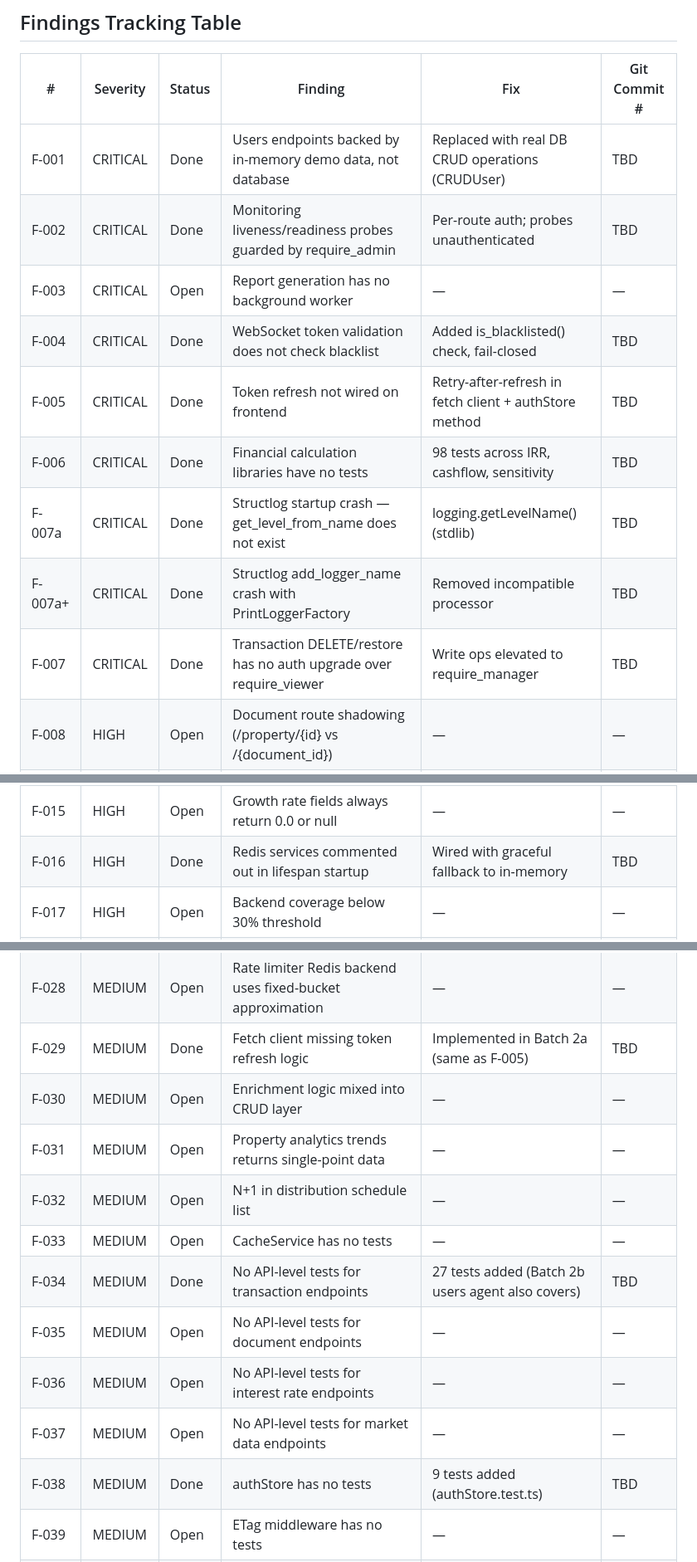
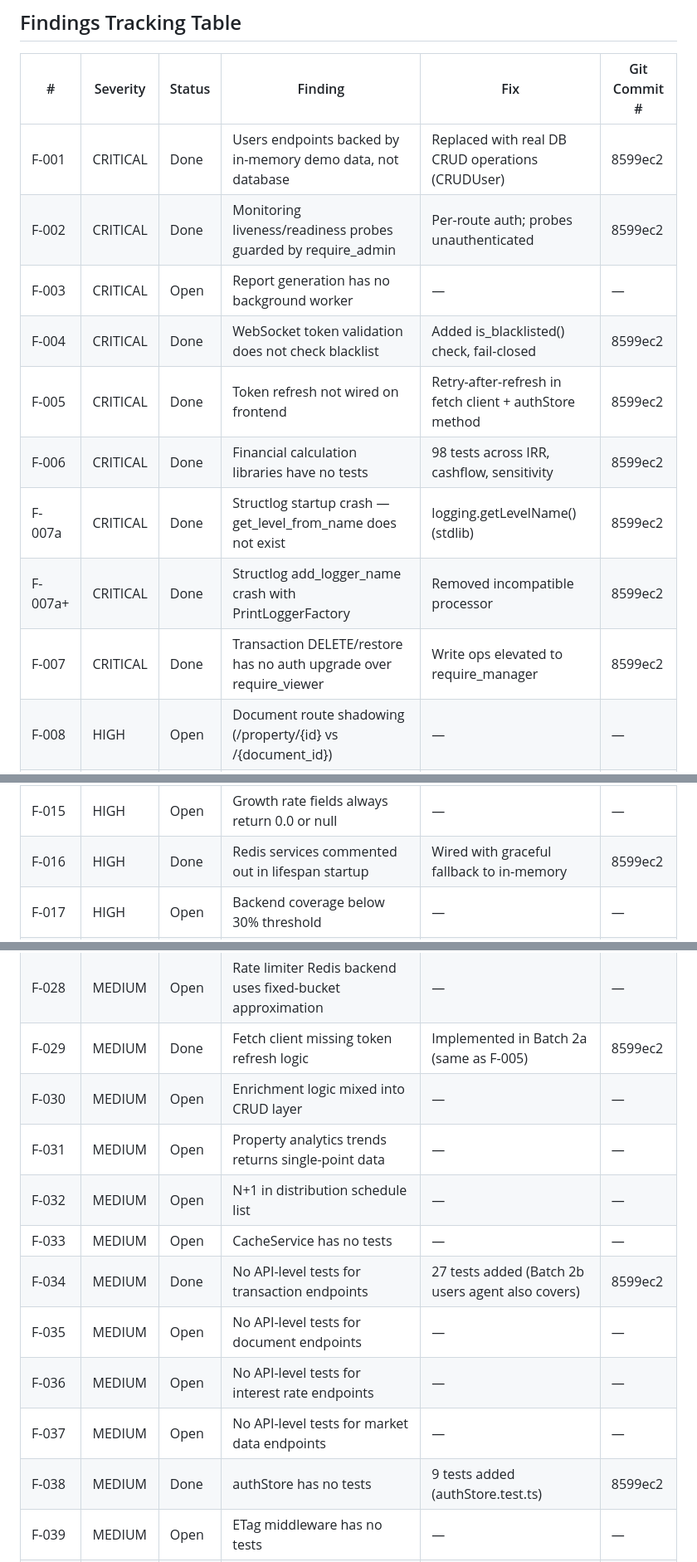
Before and after one commit to mborgeson/dashboard_interface_project, a Markdown page: docs/findings-and-recommendations.md, 3 parts joined by grey strips. Shown at 83% size. Drawn GitHub-style.

Commit message:
chore(docs): update findings tracking table with commit hash 8599ec2

```diff
--- a/docs/findings-and-recommendations.md
+++ b/docs/findings-and-recommendations.md
@@ -954,15 +954,15 @@ Test count grew from ~2,577 (v1 baseline) to 3,140 (v2 audit): 2,155 backend + 9
 
 | #       | Severity | Status | Finding                                                              | Fix                                                        | Git Commit # |
 | ------- | -------- | ------ | -------------------------------------------------------------------- | ---------------------------------------------------------- | ------------ |
-| F-001   | CRITICAL | Done   | Users endpoints backed by in-memory demo data, not database          | Replaced with real DB CRUD operations (CRUDUser)           | TBD          |
-| F-002   | CRITICAL | Done   | Monitoring liveness/readiness probes guarded by require_admin        | Per-route auth; probes unauthenticated                     | TBD          |
+| F-001   | CRITICAL | Done   | Users endpoints backed by in-memory demo data, not database          | Replaced with real DB CRUD operations (CRUDUser)           | 8599ec2      |
+| F-002   | CRITICAL | Done   | Monitoring liveness/readiness probes guarded by require_admin        | Per-route auth; probes unauthenticated                     | 8599ec2      |
 | F-003   | CRITICAL | Open   | Report generation has no background worker                           | —                                                          | —            |
-| F-004   | CRITICAL | Done   | WebSocket token validation does not check blacklist                  | Added is_blacklisted() check, fail-closed                  | TBD          |
-| F-005   | CRITICAL | Done   | Token refresh not wired on frontend                                  | Retry-after-refresh in fetch client + authStore method     | TBD          |
-| F-006   | CRITICAL | Done   | Financial calculation libraries have no tests                        | 98 tests across IRR, cashflow, sensitivity                 | TBD          |
-| F-007a  | CRITICAL | Done   | Structlog startup crash — get_level_from_name does not exist         | logging.getLevelName() (stdlib)                            | TBD          |
-| F-007a+ | CRITICAL | Done   | Structlog add_logger_name crash with PrintLoggerFactory              | Removed incompatible processor                             | TBD          |
-| F-007   | CRITICAL | Done   | Transaction DELETE/restore has no auth upgrade over require_viewer    | Write ops elevated to require_manager                      | TBD          |
+| F-004   | CRITICAL | Done   | WebSocket token validation does not check blacklist                  | Added is_blacklisted() check, fail-closed                  | 8599ec2      |
+| F-005   | CRITICAL | Done   | Token refresh not wired on frontend                                  | Retry-after-refresh in fetch client + authStore method     | 8599ec2      |
+| F-006   | CRITICAL | Done   | Financial calculation libraries have no tests                        | 98 tests across IRR, cashflow, sensitivity                 | 8599ec2      |
+| F-007a  | CRITICAL | Done   | Structlog startup crash — get_level_from_name does not exist         | logging.getLevelName() (stdlib)                            | 8599ec2      |
+| F-007a+ | CRITICAL | Done   | Structlog add_logger_name crash with PrintLoggerFactory              | Removed incompatible processor                             | 8599ec2      |
+| F-007   | CRITICAL | Done   | Transaction DELETE/restore has no auth upgrade over require_viewer    | Write ops elevated to require_manager                      | 8599ec2      |
 | F-008   | HIGH     | Open   | Document route shadowing (/property/{id} vs /{document_id})         | —                                                          | —            |
 | F-009   | HIGH     | Open   | Document upload does not require elevated role                       | —                                                          | —            |
 | F-010   | HIGH     | Open   | Proforma returns matches by property_name string, not property_id    | —                                                          | —            |
@@ -971,7 +971,7 @@ Test count grew from ~2,577 (v1 baseline) to 3,140 (v2 audit): 2,155 backend + 9
 | F-013   | HIGH     | Open   | user_name always None in PropertyActivityResponse                    | —                                                          | —            |
 | F-014   | HIGH     | Open   | Analytics export uses static mock data                               | —                                                          | —            |
 | F-015   | HIGH     | Open   | Growth rate fields always return 0.0 or null                         | —                                                          | —            |
-| F-016   | HIGH     | Done   | Redis services commented out in lifespan startup                     | Wired with graceful fallback to in-memory                  | TBD          |
+| F-016   | HIGH     | Done   | Redis services commented out in lifespan startup                     | Wired with graceful fallback to in-memory                  | 8599ec2      |
 | F-017   | HIGH     | Open   | Backend coverage below 30% threshold                                 | —                                                          | —            |
 | F-018   | HIGH     | Open   | Alembic migrations lag behind model changes                          | —                                                          | —            |
 | F-019   | HIGH     | Open   | N+1 query in queued report list                                      | —                                                          | —            |
@@ -984,16 +984,16 @@ Test count grew from ~2,577 (v1 baseline) to 3,140 (v2 audit): 2,155 backend + 9
 | F-026   | MEDIUM   | Open   | In-memory cache fallback has no automatic cleanup                    | —                                                          | —            |
 | F-027   | MEDIUM   | Open   | WebSocket ConnectionManager not integrated into lifespan             | —                                                          | —            |
 | F-028   | MEDIUM   | Open   | Rate limiter Redis backend uses fixed-bucket approximation           | —                                                          | —            |
-| F-029   | MEDIUM   | Done   | Fetch client missing token refresh logic                             | Implemented in Batch 2a (same as F-005)                    | TBD          |
+| F-029   | MEDIUM   | Done   | Fetch client missing token refresh logic                             | Implemented in Batch 2a (same as F-005)                    | 8599ec2      |
 | F-030   | MEDIUM   | Open   | Enrichment logic mixed into CRUD layer                               | —                                                          | —            |
 | F-031   | MEDIUM   | Open   | Property analytics trends returns single-point data                  | —                                                          | —            |
 | F-032   | MEDIUM   | Open   | N+1 in distribution schedule list                                    | —                                                          | —            |
 | F-033   | MEDIUM   | Open   | CacheService has no tests                                            | —                                                          | —            |
-| F-034   | MEDIUM   | Done   | No API-level tests for transaction endpoints                         | 27 tests added (Batch 2b users agent also covers)          | TBD          |
+| F-034   | MEDIUM   | Done   | No API-level tests for transaction endpoints                         | 27 tests added (Batch 2b users agent also covers)          | 8599ec2      |
 | F-035   | MEDIUM   | Open   | No API-level tests for document endpoints                            | —                                                          | —            |
 | F-036   | MEDIUM   | Open   | No API-level tests for interest rate endpoints                       | —                                                          | —            |
 | F-037   | MEDIUM   | Open   | No API-level tests for market data endpoints                         | —                                                          | —            |
-| F-038   | MEDIUM   | Done   | authStore has no tests                                               | 9 tests added (authStore.test.ts)                          | TBD          |
+| F-038   | MEDIUM   | Done   | authStore has no tests                                               | 9 tests added (authStore.test.ts)                          | 8599ec2      |
 | F-039   | MEDIUM   | Open   | ETag middleware has no tests                                         | —                                                          | —            |
 | F-040   | MEDIUM   | Open   | Origin validation middleware has no tests                            | —                                                          | —            |
 | F-041   | MEDIUM   | Open   | documents.property_id is VARCHAR(50), not FK to properties.id        | —                                                          | —            |
```
